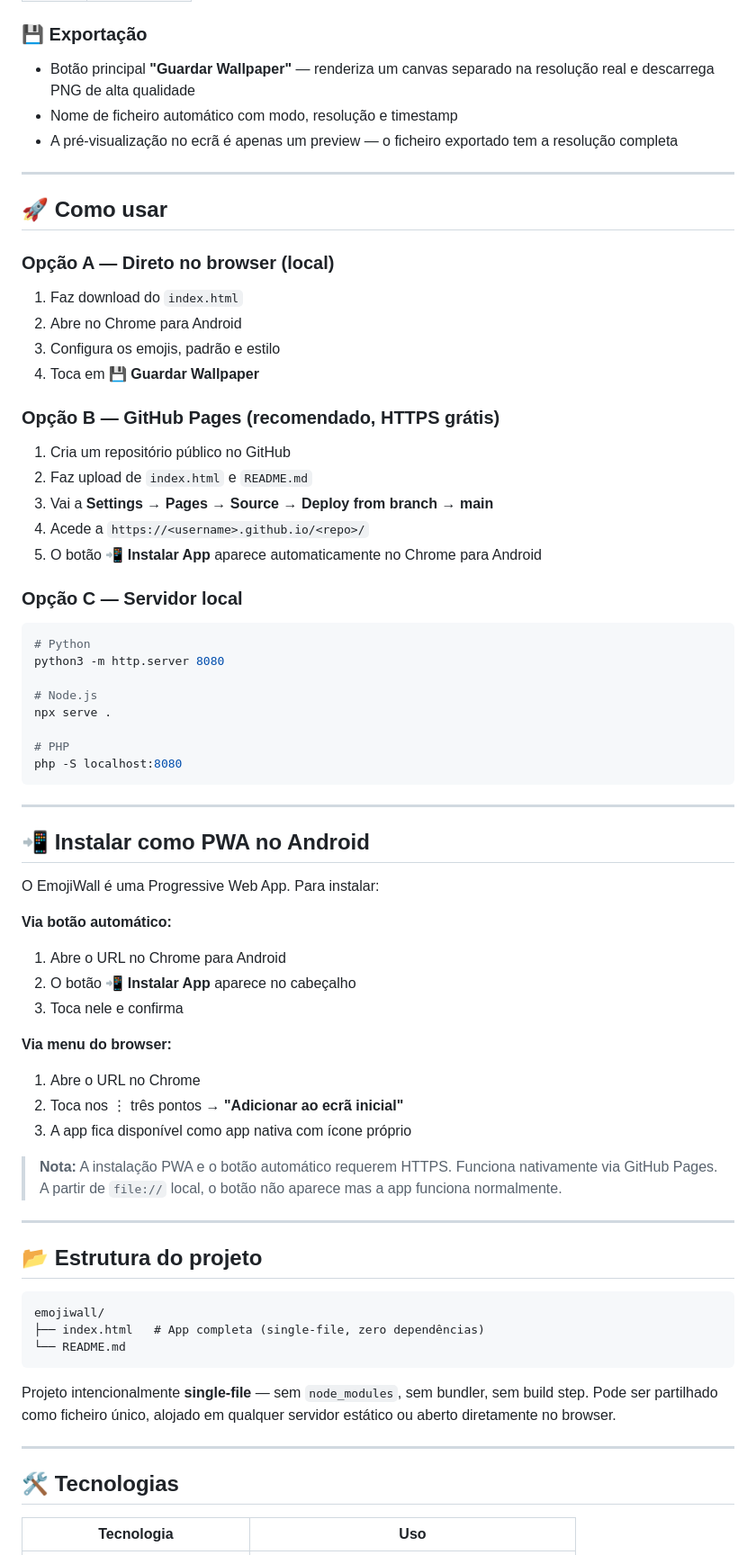
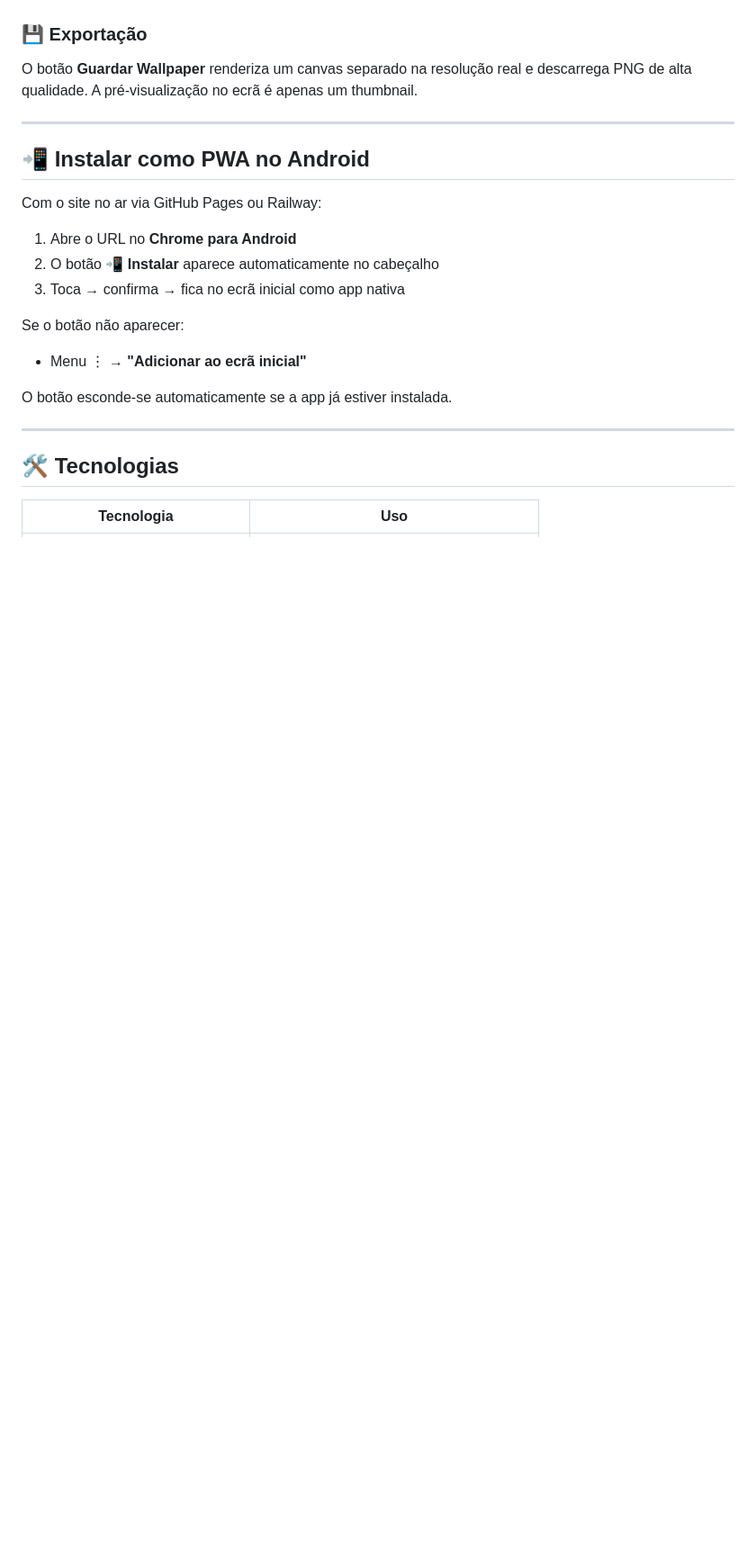
Before and after one commit to dferreiramarques/EmojiWall, a Markdown page: README.md, the part around one of its changes. Shown at 90% size. Rendered like a GitHub page; blank space fills up the shorter version.

````diff
--- a/README.md
+++ b/README.md
@@ -62,67 +108,21 @@
 
 ### 💾 Exportação
-- Botão principal **"Guardar Wallpaper"** — renderiza um canvas separado na resolução real e descarrega PNG de alta qualidade
-- Nome de ficheiro automático com modo, resolução e timestamp
-- A pré-visualização no ecrã é apenas um preview — o ficheiro exportado tem a resolução completa
-
----
-
-## 🚀 Como usar
-
-### Opção A — Direto no browser (local)
-1. Faz download do `index.html`
-2. Abre no Chrome para Android
-3. Configura os emojis, padrão e estilo
-4. Toca em **💾 Guardar Wallpaper**
-
-### Opção B — GitHub Pages (recomendado, HTTPS grátis)
-1. Cria um repositório público no GitHub
-2. Faz upload de `index.html` e `README.md`
-3. Vai a **Settings → Pages → Source → Deploy from branch → main**
-4. Acede a `https://<username>.github.io/<repo>/`
-5. O botão **📲 Instalar App** aparece automaticamente no Chrome para Android
-
-### Opção C — Servidor local
-```bash
-# Python
-python3 -m http.server 8080
-
-# Node.js
-npx serve .
-
-# PHP
-php -S localhost:8080
-```
+O botão **Guardar Wallpaper** renderiza um canvas separado na resolução real e descarrega PNG de alta qualidade. A pré-visualização no ecrã é apenas um thumbnail.
 
 ---
 
 ## 📲 Instalar como PWA no Android
 
-O EmojiWall é uma Progressive Web App. Para instalar:
+Com o site no ar via GitHub Pages ou Railway:
 
-**Via botão automático:**
-1. Abre o URL no Chrome para Android
-2. O botão **📲 Instalar App** aparece no cabeçalho
-3. Toca nele e confirma
+1. Abre o URL no **Chrome para Android**
+2. O botão **📲 Instalar** aparece automaticamente no cabeçalho
+3. Toca → confirma → fica no ecrã inicial como app nativa
 
-**Via menu do browser:**
-1. Abre o URL no Chrome
-2. Toca nos ⋮ três pontos → **"Adicionar ao ecrã inicial"**
-3. A app fica disponível como app nativa com ícone próprio
+Se o botão não aparecer:
+- Menu ⋮ → **"Adicionar ao ecrã inicial"**
 
-> **Nota:** A instalação PWA e o botão automático requerem HTTPS. Funciona nativamente via GitHub Pages. A partir de `file://` local, o botão não aparece mas a app funciona normalmente.
-
----
-
-## 📂 Estrutura do projeto
-
-```
-emojiwall/
-├── index.html   # App completa (single-file, zero dependências)
-└── README.md
-```
-
-Projeto intencionalmente **single-file** — sem `node_modules`, sem bundler, sem build step. Pode ser partilhado como ficheiro único, alojado em qualquer servidor estático ou aberto diretamente no browser.
+O botão esconde-se automaticamente se a app já estiver instalada.
 
 ---
 
````
Also changed, not shown: other parts of README.md (+113 -74 lines).
